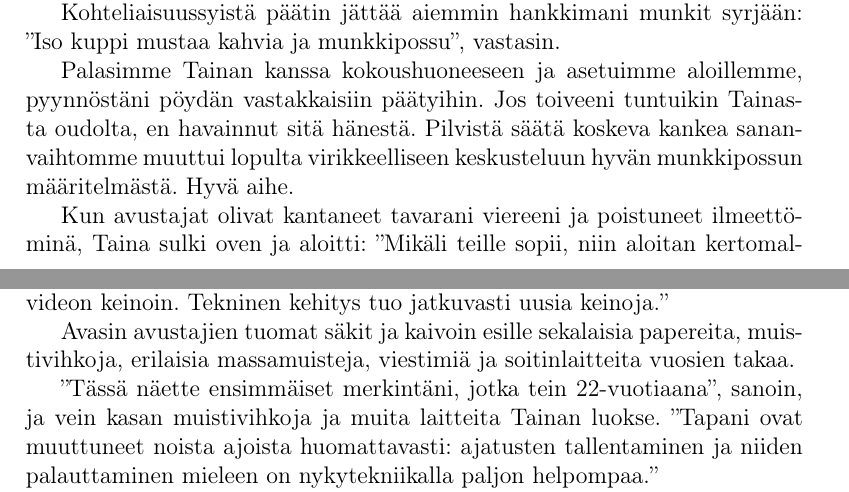
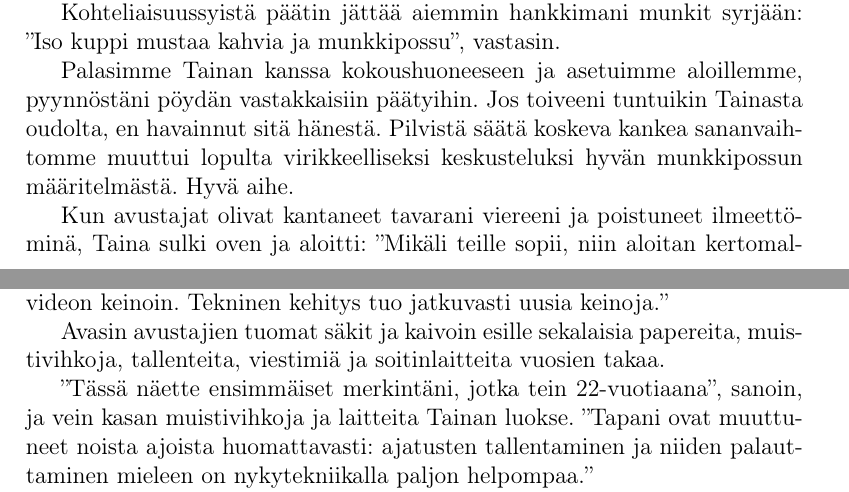
Before and after one commit to dresa/kirjoitukset, a LaTeX document (novellit/mielenliikutus.tex): two parts of pages 2 and 3 of 9, joined at a grey line, cut so that both start at the same text. Compiled offline with pdfLaTeX.

Commit message:
a few word changes

```diff
--- a/novellit/mielenliikutus.tex
+++ b/novellit/mielenliikutus.tex
@@ -122,7 +122,7 @@ Palasimme Tainan kanssa kokoushuoneeseen ja asetuimme aloillemme,
 pyynnöstäni pöydän vastakkaisiin päätyihin.
 Jos toiveeni tuntuikin Tainasta oudolta, en havainnut sitä hänestä.
 Pilvistä säätä koskeva kankea sananvaihtomme muuttui lopulta
-virikkeelliseen keskusteluun hyvän munkkipossun määritelmästä.
+virikkeelliseksi keskusteluksi hyvän munkkipossun määritelmästä.
 Hyvä aihe.
 
 Kun avustajat olivat kantaneet tavarani viereeni ja poistuneet
@@ -149,11 +149,11 @@ kuvan ja videon keinoin. Tekninen kehitys tuo jatkuvasti
 uusia keinoja.}
 
 Avasin avustajien tuomat säkit ja kaivoin esille sekalaisia
-papereita, muistivihkoja, erilaisia massamuisteja, viestimiä
+papereita, muistivihkoja, tallenteita, viestimiä
 ja soitinlaitteita vuosien takaa.
 
 \q{Tässä näette ensimmäiset merkintäni, jotka tein 22-vuotiaana},
-sanoin, ja vein kasan muistivihkoja ja muita laitteita Tainan
+sanoin, ja vein kasan muistivihkoja ja laitteita Tainan
 luokse. \q{Tapani ovat muuttuneet noista ajoista huomattavasti:
 ajatusten tallentaminen ja niiden palauttaminen mieleen on
 nykytekniikalla paljon helpompaa.}
```
Also changed, not shown: novellit/mielenliikutus.tex (1 more changed lines).
